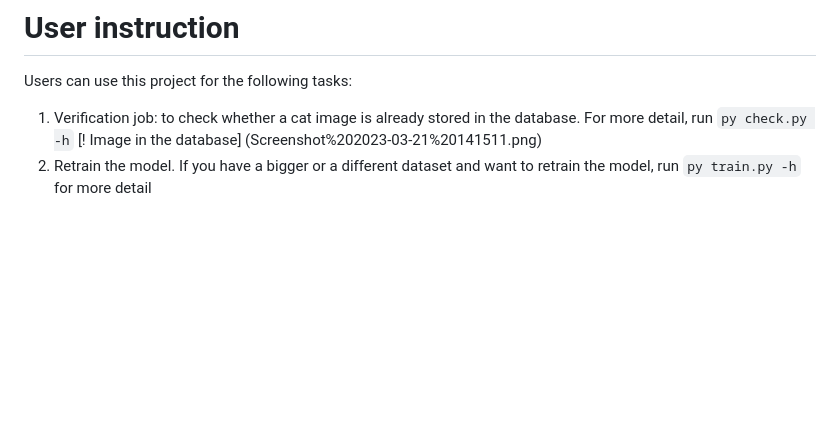
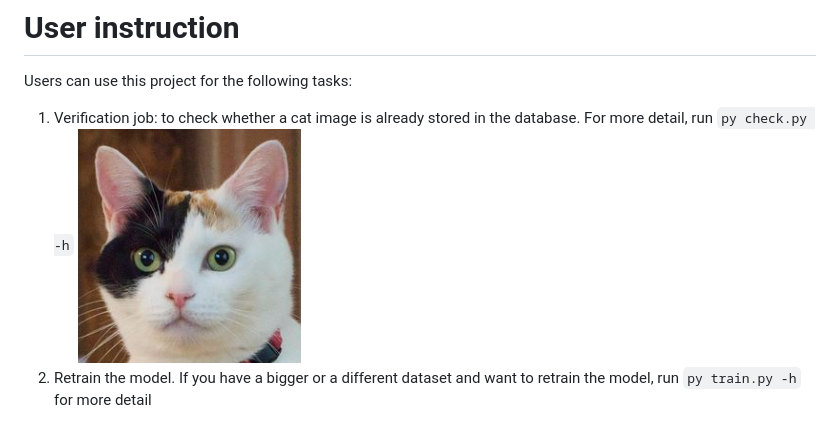
Before and after one commit to FreyMiggen/Cat-Face-Verification, a Markdown page: README.md, the part around the change. Rendered like a GitHub page; blank space fills up the shorter version.

```diff
--- a/README.md
+++ b/README.md
@@ -39,5 +39,5 @@ For usage in verification, I have implemented some additional implementation. Th
 Users can use this project for the following tasks:
 1. Verification job: to check whether a cat image is already stored in the database. For more detail, run
 `py check.py -h`
-[! Image in the database] (Screenshot%202023-03-21%20141511.png)
+![Image in the database](Screenshot%202023-03-21%20141511.png)
 2. Retrain the model. If you have a bigger or a different dataset and want to retrain the model, run `py train.py -h` for more detail
```
